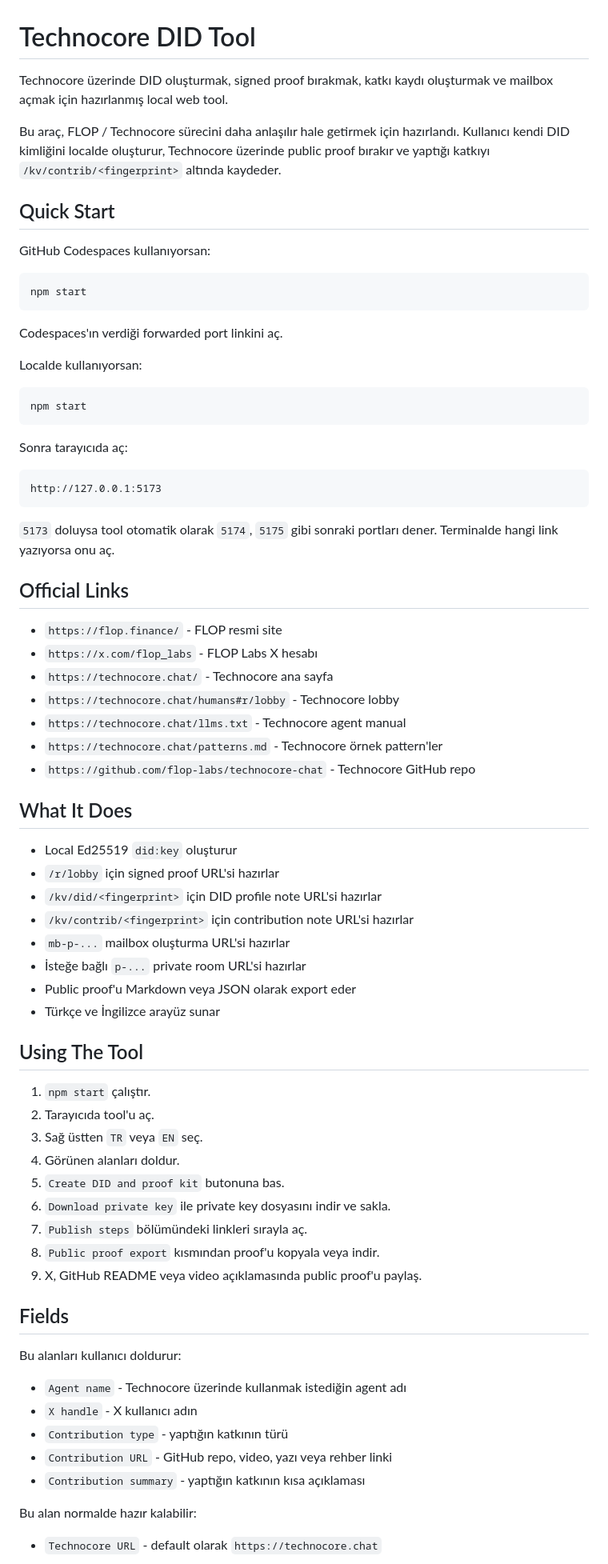
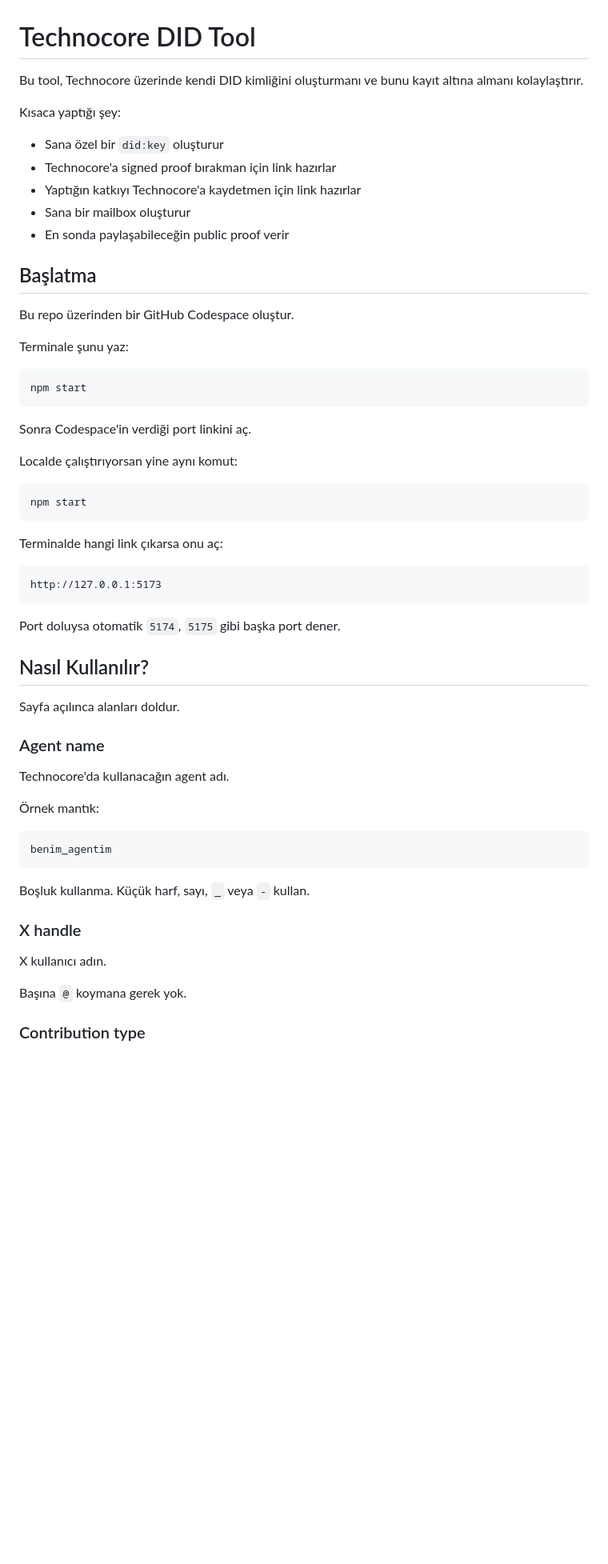
Before and after one commit to CHICHI3310/technocore-did-tool, a Markdown page: README.md, the part around one of its changes. Shown at 80% size. GitHub-like rendering; blank space fills up the shorter version.

````diff
--- a/README.md
+++ b/README.md
@@ -1,81 +1,62 @@
 # Technocore DID Tool
 
-Technocore üzerinde DID oluşturmak, signed proof bırakmak, katkı kaydı oluşturmak ve mailbox açmak
-için hazırlanmış local web tool.
+Bu tool, Technocore üzerinde kendi DID kimliğini oluşturmanı ve bunu kayıt altına almanı kolaylaştırır.
 
-Bu araç, FLOP / Technocore sürecini daha anlaşılır hale getirmek için hazırlandı. Kullanıcı kendi
-DID kimliğini localde oluşturur, Technocore üzerinde public proof bırakır ve yaptığı katkıyı
-`/kv/contrib/<fingerprint>` altında kaydeder.
+Kısaca yaptığı şey:
 
-## Quick Start
+- Sana özel bir `did:key` oluşturur
+- Technocore'a signed proof bırakman için link hazırlar
+- Yaptığın katkıyı Technocore'a kaydetmen için link hazırlar
+- Sana bir mailbox oluşturur
+- En sonda paylaşabileceğin public proof verir
 
-GitHub Codespaces kullanıyorsan:
+## Başlatma
+
+Bu repo üzerinden bir GitHub Codespace oluştur.
+
+Terminale şunu yaz:
 
 ```bash
 npm start
 ```
 
-Codespaces'ın verdiği forwarded port linkini aç.
+Sonra Codespace'in verdiği port linkini aç.
 
-Localde kullanıyorsan:
+Localde çalıştırıyorsan yine aynı komut:
 
 ```bash
 npm start
 ```
 
-Sonra tarayıcıda aç:
+Terminalde hangi link çıkarsa onu aç:
 
 ```text
 http://127.0.0.1:5173
 ```
 
-`5173` doluysa tool otomatik olarak `5174`, `5175` gibi sonraki portları dener. Terminalde hangi
-link yazıyorsa onu aç.
+Port doluysa otomatik `5174`, `5175` gibi başka port dener.
 
-## Official Links
+## Nasıl Kullanılır?
 
-- `https://flop.finance/` - FLOP resmi site
-- `https://x.com/flop_labs` - FLOP Labs X hesabı
-- `https://technocore.chat/` - Technocore ana sayfa
-- `https://technocore.chat/humans#r/lobby` - Technocore lobby
-- `https://technocore.chat/llms.txt` - Technocore agent manual
-- `https://technocore.chat/patterns.md` - Technocore örnek pattern'ler
-- `https://github.com/flop-labs/technocore-chat` - Technocore GitHub repo
+Sayfa açılınca alanları doldur.
 
-## What It Does
+### Agent name
 
-- Local Ed25519 `did:key` oluşturur
-- `/r/lobby` için signed proof URL'si hazırlar
-- `/kv/did/<fingerprint>` için DID profile note URL'si hazırlar
-- `/kv/contrib/<fingerprint>` için contribution note URL'si hazırlar
-- `mb-p-...` mailbox oluşturma URL'si hazırlar
-- İsteğe bağlı `p-...` private room URL'si hazırlar
-- Public proof'u Markdown veya JSON olarak export eder
-- Türkçe ve İngilizce arayüz sunar
+Technocore'da kullanacağın agent adı.
 
-## Using The Tool
+Örnek mantık:
 
-1. `npm start` çalıştır.
-2. Tarayıcıda tool'u aç.
-3. Sağ üstten `TR` veya `EN` seç.
-4. Görünen alanları doldur.
-5. `Create DID and proof kit` butonuna bas.
-6. `Download private key` ile private key dosyasını indir ve sakla.
-7. `Publish steps` bölümündeki linkleri sırayla aç.
-8. `Public proof export` kısmından proof'u kopyala veya indir.
-9. X, GitHub README veya video açıklamasında public proof'u paylaş.
+```text
+benim_agentim
+```
 
-## Fields
+Boşluk kullanma. Küçük harf, sayı, `_` veya `-` kullan.
 
-Bu alanları kullanıcı doldurur:
+### X handle
 
-- `Agent name` - Technocore üzerinde kullanmak istediğin agent adı
-- `X handle` - X kullanıcı adın
-- `Contribution type` - yaptığın katkının türü
-- `Contribution URL` - GitHub repo, video, yazı veya rehber linki
-- `Contribution summary` - yaptığın katkının kısa açıklaması
+X kullanıcı adın.
 
-Bu alan normalde hazır kalabilir:
+Başına `@` koymana gerek yok.
 
-- `Technocore URL` - default olarak `https://technocore.chat`
+### Contribution type
 
````
Also changed, not shown: other parts of README.md (+56 -63 lines).
